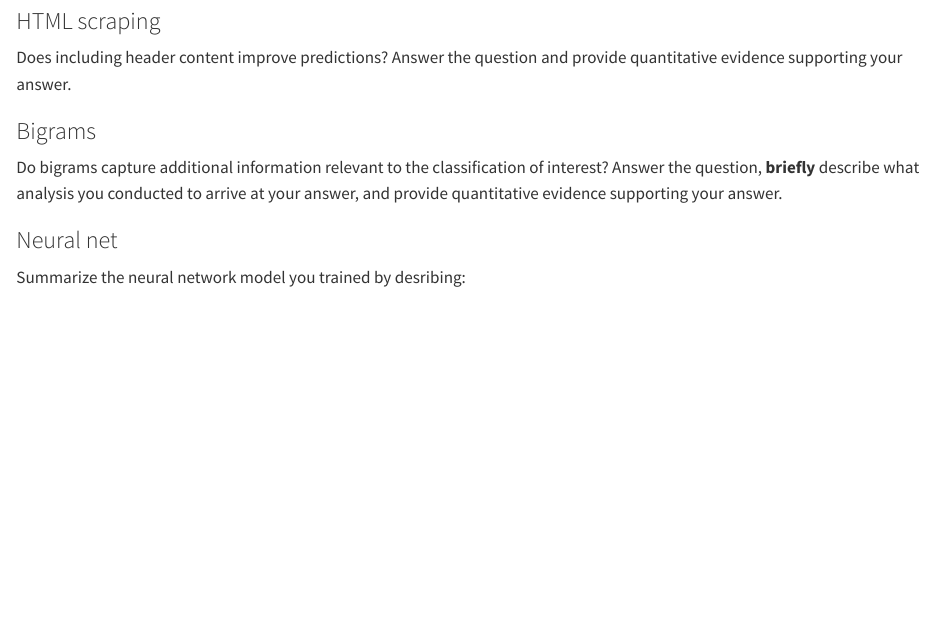
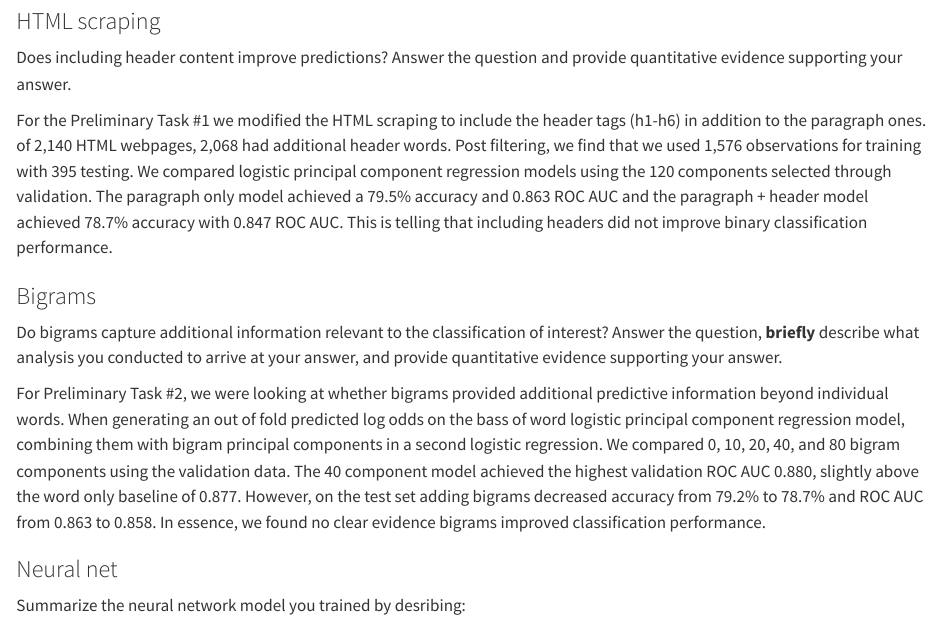
Before and after one commit to pstat-197a-fall2026/module2-claims-team12, a Quarto document (writeups/tasks-summary.qmd): the page in a window 1100 px wide, from 130 px down. Rendered offline with R 4.5, knitr and Pandoc in place of Quarto, with nearby package versions.

Commit message:
prelim tasks 1 & 2 deliverables

```diff
--- a/writeups/tasks-summary.qmd
+++ b/writeups/tasks-summary.qmd
@@ -8,9 +8,13 @@ date: today
 
 Does including header content improve predictions? Answer the question and provide quantitative evidence supporting your answer.
 
+For the Preliminary Task #1 we modified the HTML scraping to include the header tags (h1-h6) in addition to the paragraph ones. of 2,140 HTML webpages, 2,068 had additional header words. Post filtering, we find that we used 1,576 observations for training with 395 testing. We compared logistic principal component regression models using the 120 components selected through validation. The paragraph only model achieved a 79.5% accuracy and 0.863 ROC AUC and the paragraph + header model achieved 78.7% accuracy with 0.847 ROC AUC. This is telling that including headers did not improve binary classification performance.
+
 ### Bigrams
 
 Do bigrams capture additional information relevant to the classification of interest? Answer the question, **briefly** describe what analysis you conducted to arrive at your answer, and provide quantitative evidence supporting your answer.
+
+For Preliminary Task #2, we were looking at whether bigrams provided additional predictive information beyond individual words. When generating an out of fold predicted log odds on the bass of word logistic principal component regression model, combining them with bigram principal components in a second logistic regression. We compared 0, 10, 20, 40, and 80 bigram components using the validation data. The 40 component model achieved the highest validation ROC AUC 0.880, slightly above the word only baseline of 0.877. However, on the test set adding bigrams decreased accuracy from 79.2% to 78.7% and ROC AUC from 0.863 to 0.858. In essence, we found no clear evidence bigrams improved classification performance.
 
 ### Neural net
 
```
